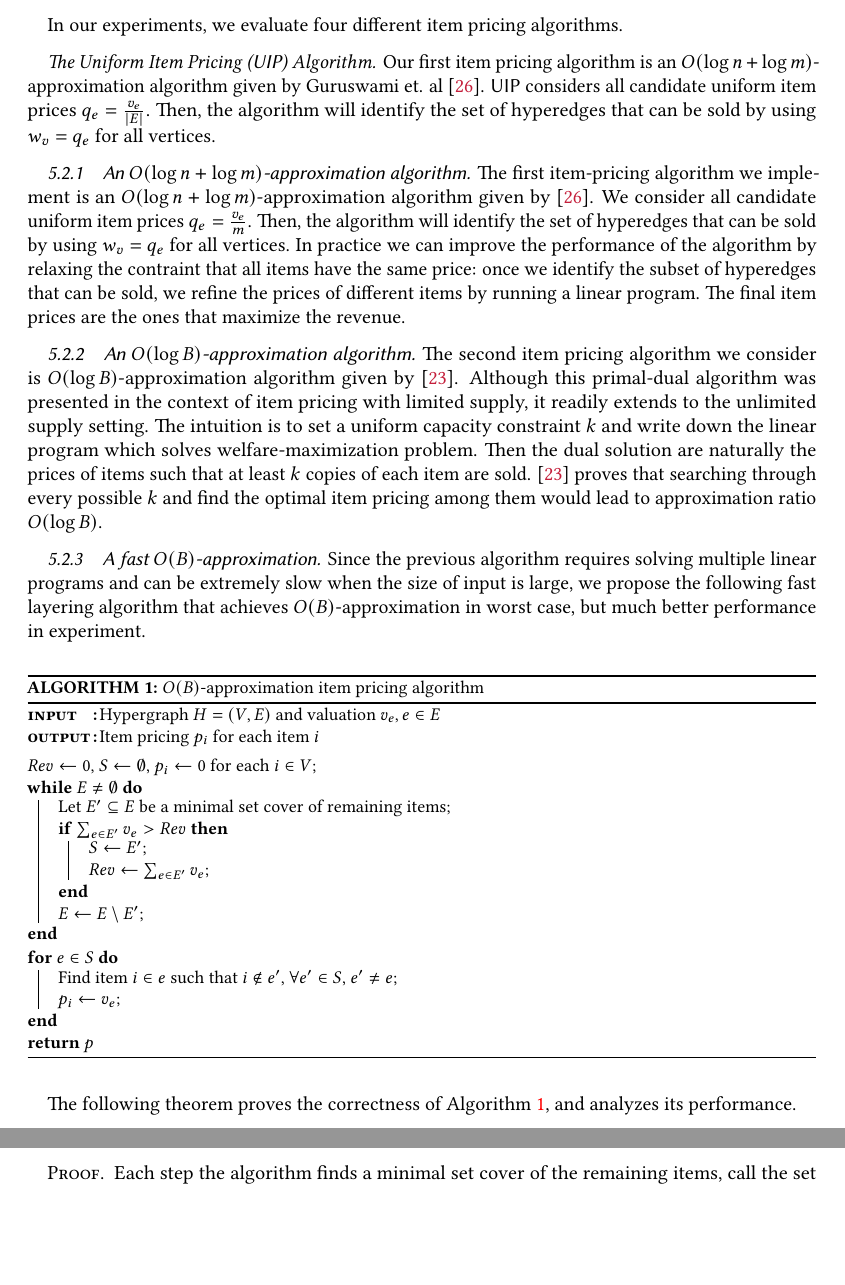
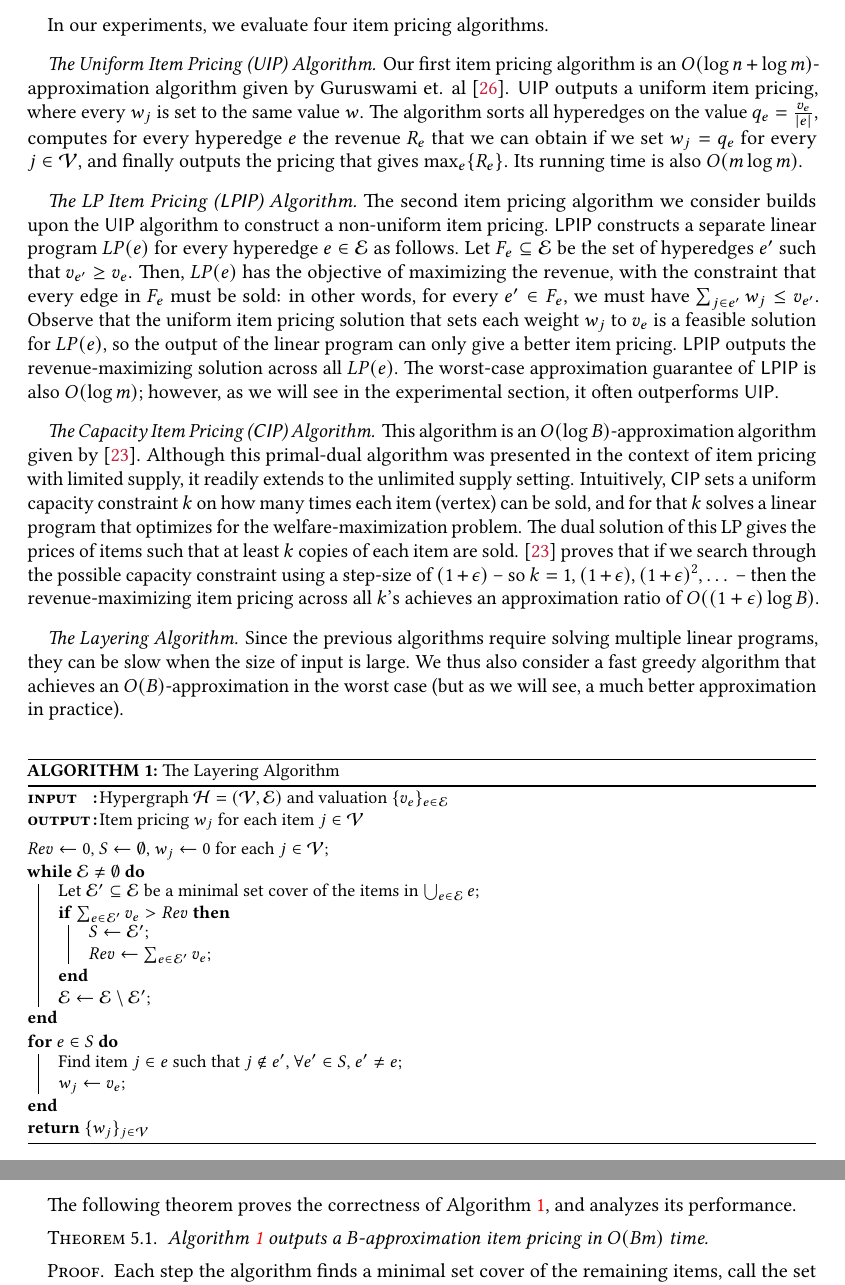
Before and after one commit to shaleen/query-pricing-revenue, a LaTeX paper (paper.tex, which reads approxalgo.tex, macros.tex): two parts of pages 9 and 10 of 19, joined at a grey line, cut so that both start at the same text, the shorter picture padded with empty space. Compiled offline with pdfLaTeX.

Commit message:
finished pass over sec 5

```diff
--- a/approxalgo.tex
+++ b/approxalgo.tex
@@ -79,19 +66,23 @@ non-empty hyperedges and hence will not be priced to 0.
 
 %Item pricing is a natural fit for the query pricing framework since it allows for maintaining history of query purchases and is sensitive to the information content of the query. However, unlike uniform bundle pricing, we need to ensure that $\mS$ is big enough so that queries have a non-zero hyperedge size. If any query has no disagreement, then item pricing will assign a zero price to the query.
 
-In our experiments, we evaluate four different item pricing algorithms.
+In our experiments, we evaluate four item pricing algorithms.
 
 \paragraph{The Uniform Item Pricing (\uip) Algorithm.}
-Our first item pricing algorithm is an $O(\log n + \log m)$-approximation algorithm given by Guruswami et. al~\cite{guruswami2005profit}. \uip\ considers all candidate uniform item prices $q_e = \frac{v_e}{|E|}$. Then, the algorithm will identify the set of hyperedges that can be sold by using $w_v = q_e$ for all vertices.
+Our first item pricing algorithm is an $O(\log n + \log m)$-approximation algorithm given by Guruswami et. al~\cite{guruswami2005profit}. \uip\ outputs a uniform item pricing,
+where every $w_j$ is set to the same value $w$. The algorithm sorts all hyperedges on the value $q_e = \frac{v_e}{|e|}$, computes for every hyperedge $e$
+the revenue $R_e$ that we can obtain if we set $w_j = q_e$ for every $j \in \mV$, and finally outputs the pricing that gives $\max_e \{ R_e\}$. Its running time is also $O(m \log m)$.
 
-\subsubsection{An $O(\log n+\log m)$-approximation algorithm}
 
-The first item-pricing algorithm we implement is an $O(\log n+\log m)$-approximation algorithm given by~\cite{guruswami2005profit}. We consider all candidate uniform item prices $q_e = \frac{v_e}{m}$. Then, the algorithm will identify the set of hyperedges that can be sold by using $w_v = q_e$ for all vertices. In practice we can improve the performance of the algorithm by relaxing the contraint that all items have the same price: once we identify the subset of hyperedges that can be sold, we refine the prices of different items by running a linear program. The final item prices are the ones that maximize the revenue.
+\paragraph{The LP Item Pricing (\lpip) Algorithm.}
 
-\subsubsection{An $O(\log B)$-approximation algorithm}
+The second item pricing algorithm we consider builds upon the \uip\ algorithm to construct a non-uniform item pricing. \lpip\ constructs a separate linear program $LP(e)$ for every hyperedge $e \in \mE$ as follows. Let $F_e \subseteq \mE$ be the set of hyperedges $e'$ such that $v_{e'} \geq v_e$. Then, $LP(e)$ has the objective of maximizing the revenue,
+with the constraint that every edge in $F_e$ must be sold: in other words, for every $e' \in F_e$, we must have $\sum_{j \in e'} w_j \leq v_{e'}$. Observe that the uniform item pricing
+solution that sets each weight $w_j$ to $v_e$ is a feasible solution for $LP(e)$, so the output of the linear program can only give a better item pricing. \lpip\ outputs the revenue-maximizing solution across all $LP(e)$. The worst-case approximation guarantee of \lpip\ is also $O(\log m)$; however, as we will see in the experimental section, it often outperforms \uip.
 
-The second item pricing algorithm we consider is $O(\log B)$-approximation algorithm given by ~\cite{cheung2008approximation}. Although this primal-dual algorithm was presented in the context of item pricing with limited supply, it readily extends to the unlimited supply setting. The intuition is to set a uniform capacity constraint $k$ and write down the linear program which solves welfare-maximization problem. Then the dual solution are naturally the prices of items such that at least $k$ copies of each item are sold. \cite{cheung2008approximation} proves that
-searching through every possible $k$ and find the optimal item pricing among them would lead to approximation ratio $O(\log B)$.
+\paragraph{The Capacity Item Pricing (\cip) Algorithm.}
+This algorithm is an $O(\log B)$-approximation algorithm given by ~\cite{cheung2008approximation}.
+Although this primal-dual algorithm was presented in the context of item pricing with limited supply, it readily extends to the unlimited supply setting. Intuitively, \cip\ sets a uniform capacity constraint $k$ on how many times each item (vertex) can be sold, and for that $k$ solves a linear program that optimizes for the welfare-maximization problem.  The dual solution of this LP gives the prices of items such that at least $k$ copies of each item are sold. \cite{cheung2008approximation} proves that if we search through the possible capacity constraint using a step-size of $(1+\epsilon)$ -- so $k = 1, (1+\epsilon), (1+\epsilon)^2, \dots$ -- then the revenue-maximizing item pricing across all $k$'s achieves an approximation ratio of $O((1+\epsilon) \log B)$.
 
 %\begin{algorithm}[!htp]
 %	\SetCommentSty{textsf}
@@ -128,10 +119,10 @@ searching through every possible $k$ and find the optimal item pricing among the
 %	\label{algo:itempricingbase}
 %\end{algorithm}
 
-\subsubsection{A fast $O(B)$-approximation}
-
-Since the previous algorithm requires solving multiple linear programs and can be extremely slow when the size of input is large, we
-propose the following fast layering algorithm that achieves $O(B)$-approximation in worst case, but much better performance in experiment.
+\paragraph{The Layering Algorithm}
+Since the previous algorithms require solving multiple linear programs, they can be slow when the size of input is large.  We thus also
+consider a fast greedy algorithm that achieves an $O(B)$-approximation in the worst case (but as we will see, a much better approximation
+in practice).
 
 \begin{algorithm}[!htp]
 	\SetCommentSty{textsf}
@@ -143,25 +134,25 @@ propose the following fast layering algorithm that achieves $O(B)$-approximation
 	\SetKwData{temp}{temp}
 	\SetKwInOut{Input}{\textsc{input}}\SetKwInOut{Output}{\textsc{output}}
 	%
-	\Input{Hypergraph $H = (V, E)$ and valuation $v_e, e \in E$}
-	\Output{Item pricing $p_i$ for each item $i$}
+	\Input{Hypergraph $\mH = (\mV, \mE)$ and valuation $\{ v_e\}_{e \in \mE}$}
+	\Output{Item pricing $w_j$ for each item $j \in \mV$}
 	\BlankLine
 	%
-	$Rev \leftarrow 0$, $S\leftarrow \emptyset$, $p_i\leftarrow 0$ for each $i\in V$;\\
-	\While{$E\neq\emptyset$}{
-		Let $E'\subseteq E$ be a minimal set cover of remaining items;\\
-		\If{$\sum_{e\in E'}v_e>Rev$}{
-			$S\leftarrow E'$;\\
-			$Rev\leftarrow \sum_{e\in E'}v_e$;\\
+	$Rev \leftarrow 0$, $S\leftarrow \emptyset$, $w_j \leftarrow 0$ for each $j \in \mV$;\\
+	\While{$\mE \neq \emptyset$}{
+		Let $\mE'\subseteq \mE$ be a minimal set cover of the items in $\bigcup_{e \in \mE} e$;\\
+		\If{$\sum_{e\in \mE'}v_e>Rev$}{
+			$S\leftarrow \mE'$;\\
+			$Rev\leftarrow \sum_{e\in \mE'}v_e$;\\
 		}
-		$E\leftarrow E\setminus E'$;
+		$\mE\leftarrow \mE \setminus \mE'$;
 	}
 	\For{$e\in S$}{
-		Find item $i\in e$ such that $i\not\in e'$, $\forall e'\in S$, $e'\neq e$;\\
-		$p_i\leftarrow v_e$;
+		Find item $j \in e$ such that $j \not\in e'$, $\forall e'\in S$, $e'\neq e$;\\
+		$w_j \leftarrow v_e$;
 	}
-	\KwRet{$p$}
-	\caption{$O(B)$-approximation item pricing algorithm}
+	\KwRet{$\{w_j\}_{j \in \mV}$}
+	\caption{The Layering Algorithm}
 	\label{algo:layering}
 \end{algorithm}
 
@@ -170,7 +161,7 @@ The following theorem proves the correctness of Algorithm \ref{algo:layering}, a
 \begin{theorem}
 \label{thm-Bapprox}
 
-Algorithm \ref{algo:layering} gives a $B$-approximation item pricing in $O(Bm)$ time.
+Algorithm~\ref{algo:layering} outputs a $B$-approximation item pricing in $O(Bm)$ time.
 
 \end{theorem}
 
--- a/macros.tex
+++ b/macros.tex
@@ -79,6 +79,8 @@
 
 \newcommand{\ubp}{\textsf{UBP}}
 \newcommand{\uip}{\textsf{UIP}}
+\newcommand{\lpip}{\textsf{LPIP}}
+\newcommand{\cip}{\textsf{CIP}}
 
 \newcommand{\ra}[1]{\renewcommand{\arraystretch}{#1}}
 
```
Also changed, not shown: approxalgo.tex (20 more changed lines).
